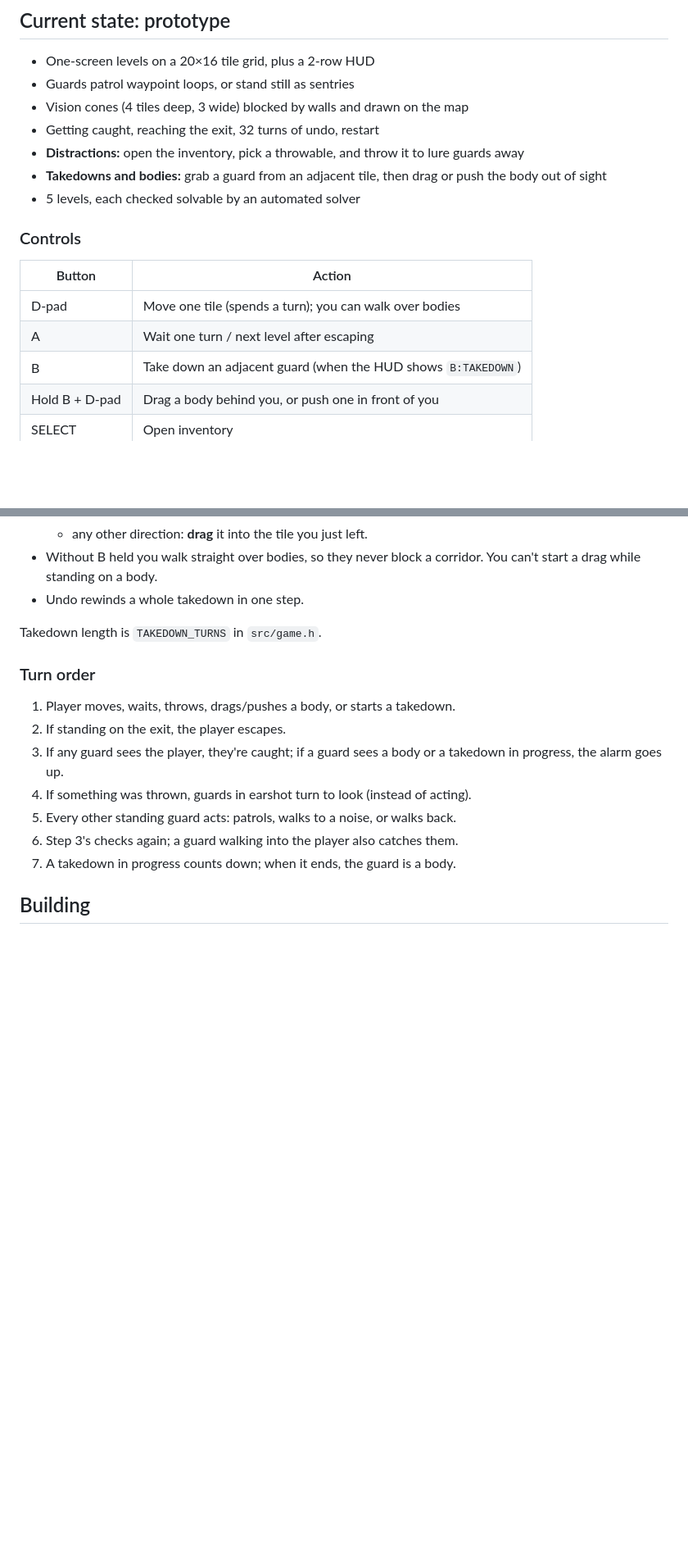
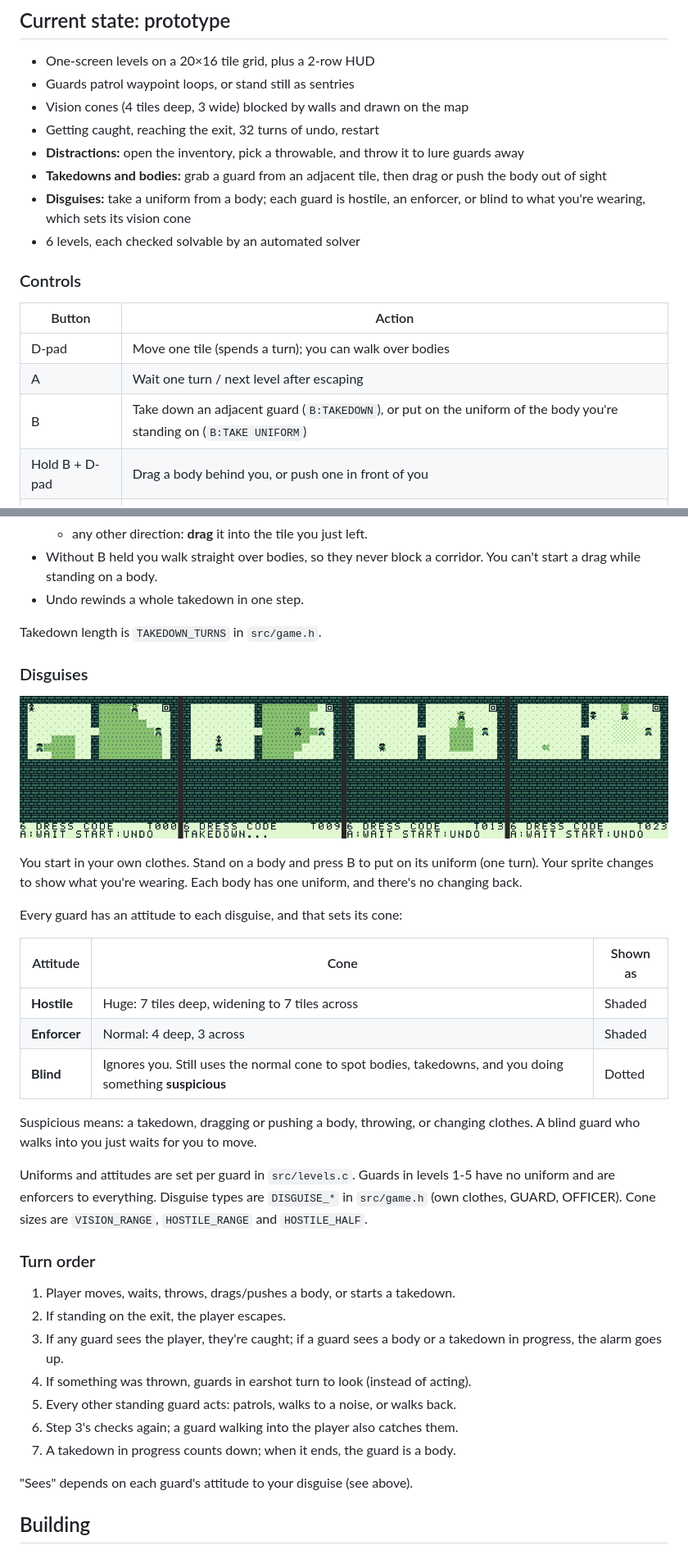
Before and after one commit to mymaloney/GB47, a Markdown page: README.md, 2 parts joined by grey strips. Shown at 82% size. Rendered like a GitHub page; pictures changed too: docs/disguise.png (added); blank space fills up the shorter version.

```diff
--- a/README.md
+++ b/README.md
@@ -18,7 +18,9 @@ stealth with social stealth (disguises, dialogue) and combat.
   lure guards away
 - **Takedowns and bodies:** grab a guard from an adjacent tile, then drag or
   push the body out of sight
-- 5 levels, each checked solvable by an automated solver
+- **Disguises:** take a uniform from a body; each guard is hostile,
+  an enforcer, or blind to what you're wearing, which sets its vision cone
+- 6 levels, each checked solvable by an automated solver
 
 ### Controls
 
@@ -26,7 +28,7 @@ stealth with social stealth (disguises, dialogue) and combat.
 |---|---|
 | D-pad | Move one tile (spends a turn); you can walk over bodies |
 | A | Wait one turn / next level after escaping |
-| B | Take down an adjacent guard (when the HUD shows `B:TAKEDOWN`) |
+| B | Take down an adjacent guard (`B:TAKEDOWN`), or put on the uniform of the body you're standing on (`B:TAKE UNIFORM`) |
 | Hold B + D-pad | Drag a body behind you, or push one in front of you |
 | SELECT | Open inventory |
 | START | Tap: undo. Hold about a second: restart level |
@@ -76,6 +78,31 @@ and bottle are identical for now.
 
 Takedown length is `TAKEDOWN_TURNS` in `src/game.h`.
 
+### Disguises
+
+![Hostile cones, taking a uniform, walking past a blind sentry](docs/disguise.png)
+
+You start in your own clothes. Stand on a body and press B to put on its
+uniform (one turn). Your sprite changes to show what you're wearing. Each
+body has one uniform, and there's no changing back.
+
+Every guard has an attitude to each disguise, and that sets its cone:
+
+| Attitude | Cone | Shown as |
+|---|---|---|
+| **Hostile** | Huge: 7 tiles deep, widening to 7 tiles across | Shaded |
+| **Enforcer** | Normal: 4 deep, 3 across | Shaded |
+| **Blind** | Ignores you. Still uses the normal cone to spot bodies, takedowns, and you doing something **suspicious** | Dotted |
+
+Suspicious means: a takedown, dragging or pushing a body, throwing, or
+changing clothes. A blind guard who walks into you just waits for you to
+move.
+
+Uniforms and attitudes are set per guard in `src/levels.c`. Guards in
+levels 1-5 have no uniform and are enforcers to everything. Disguise
+types are `DISGUISE_*` in `src/game.h` (own clothes, GUARD, OFFICER).
+Cone sizes are `VISION_RANGE`, `HOSTILE_RANGE` and `HOSTILE_HALF`.
+
 ### Turn order
 
 1. Player moves, waits, throws, drags/pushes a body, or starts a takedown.
@@ -86,6 +113,8 @@ Takedown length is `TAKEDOWN_TURNS` in `src/game.h`.
 5. Every other standing guard acts: patrols, walks to a noise, or walks back.
 6. Step 3's checks again; a guard walking into the player also catches them.
 7. A takedown in progress counts down; when it ends, the guard is a body.
+
+"Sees" depends on each guard's attitude to your disguise (see above).
 
 ## Building
 
```
Also changed, not shown: other parts of README.md (+6 -7 lines), 9 other files.
